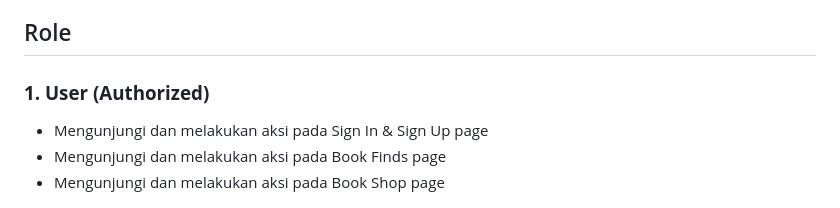
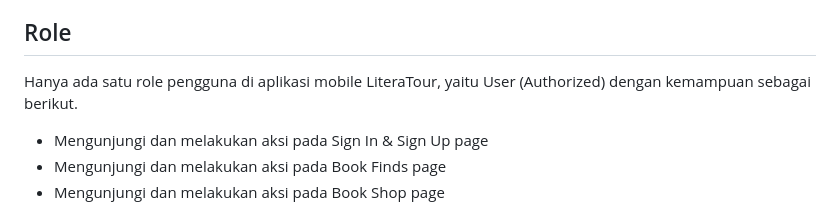
Before and after one commit to PBP-C10/Proyek-UAS, a Markdown page: README.md, the part around the change. Rendered like a GitHub page.

```diff
--- a/README.md
+++ b/README.md
@@ -98,8 +98,7 @@ LiteraTour memiliki fitur-fitur yang dapat memudahkan pengguna dalam membeli buk
 
 ## Role
 
-### **1. User (Authorized)**
-
+Hanya ada satu role pengguna di aplikasi mobile LiteraTour, yaitu User (Authorized) dengan kemampuan sebagai berikut.
 - Mengunjungi dan melakukan aksi pada Sign In & Sign Up page
 - Mengunjungi dan melakukan aksi pada Book Finds page
 - Mengunjungi dan melakukan aksi pada Book Shop page
```
